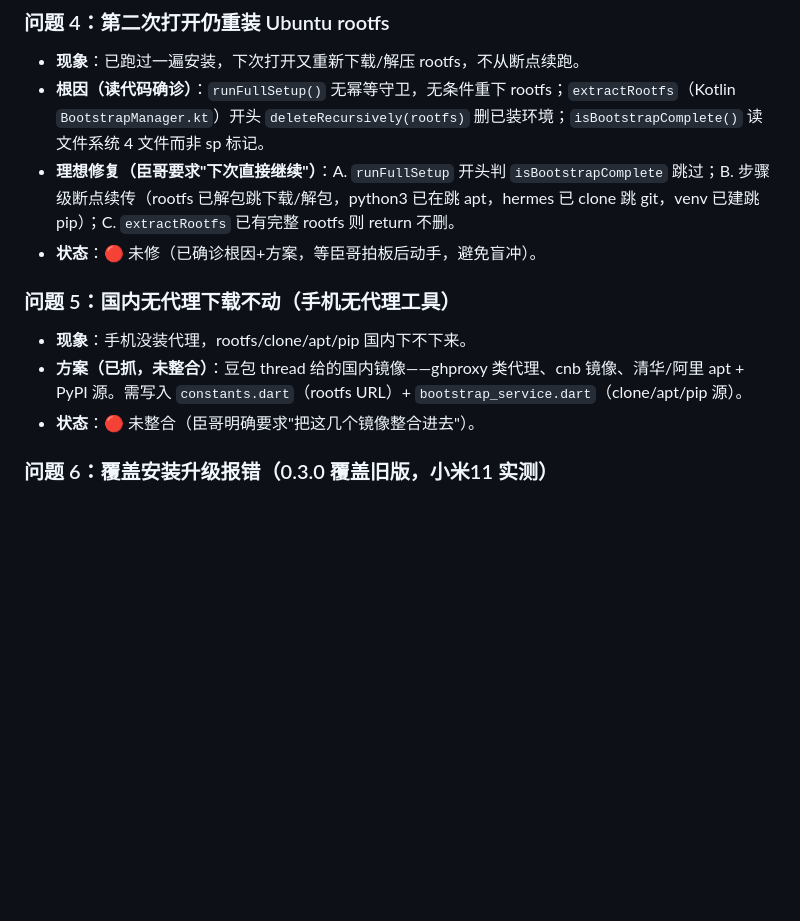
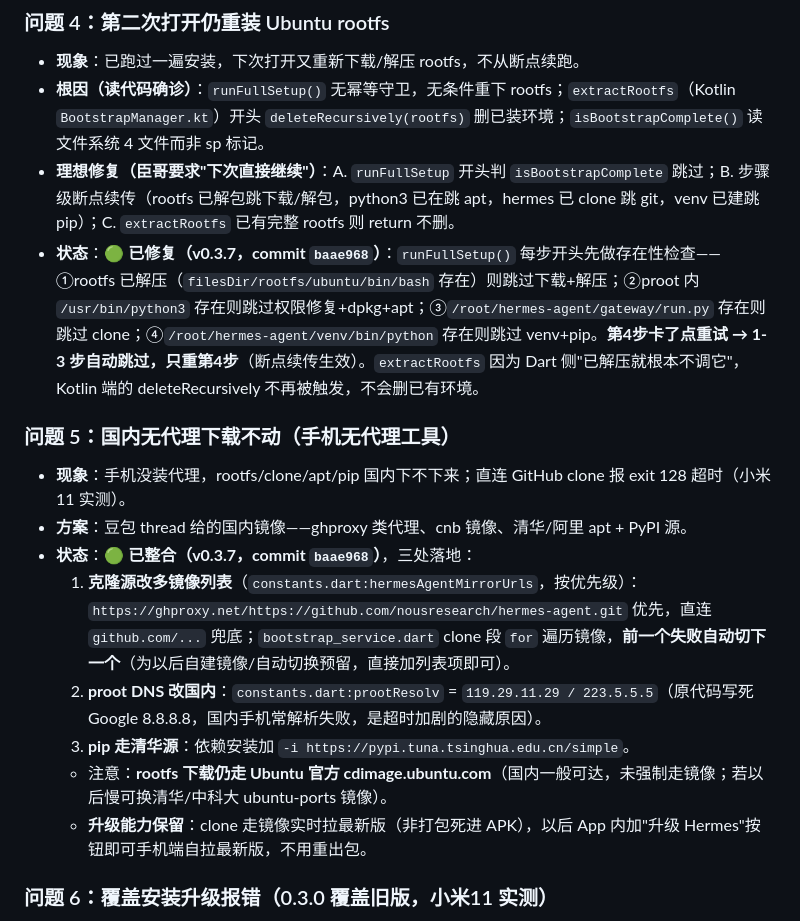
Before and after one commit to const1981/hermes-agent-mobile-zh, a Markdown page: 项目进度与接手说明.md, the part around one of its changes. Drawn GitHub-style; blank space fills up the shorter version.

```diff
--- a/项目进度与接手说明.md
+++ b/项目进度与接手说明.md
@@ -180,12 +180,17 @@ Hermes Agent gateway（Python，跑在手机 Ubuntu 里，推理走云端 API）
 - **现象**：已跑过一遍安装，下次打开又重新下载/解压 rootfs，不从断点续跑。
 - **根因（读代码确诊）**：`runFullSetup()` 无幂等守卫，无条件重下 rootfs；`extractRootfs`（Kotlin `BootstrapManager.kt`）开头 `deleteRecursively(rootfs)` 删已装环境；`isBootstrapComplete()` 读文件系统 4 文件而非 sp 标记。
 - **理想修复（臣哥要求"下次直接继续"）**：A. `runFullSetup` 开头判 `isBootstrapComplete` 跳过；B. 步骤级断点续传（rootfs 已解包跳下载/解包，python3 已在跳 apt，hermes 已 clone 跳 git，venv 已建跳 pip）；C. `extractRootfs` 已有完整 rootfs 则 return 不删。
-- **状态**：🔴 未修（已确诊根因+方案，等臣哥拍板后动手，避免盲冲）。
+- **状态**：🟢 **已修复（v0.3.7，commit `baae968`）**：`runFullSetup()` 每步开头先做存在性检查——①rootfs 已解压（`filesDir/rootfs/ubuntu/bin/bash` 存在）则跳过下载+解压；②proot 内 `/usr/bin/python3` 存在则跳过权限修复+dpkg+apt；③`/root/hermes-agent/gateway/run.py` 存在则跳过 clone；④`/root/hermes-agent/venv/bin/python` 存在则跳过 venv+pip。**第4步卡了点重试 → 1-3 步自动跳过，只重第4步**（断点续传生效）。`extractRootfs` 因为 Dart 侧"已解压就根本不调它"，Kotlin 端的 deleteRecursively 不再被触发，不会删已有环境。
 
 ### 问题 5：国内无代理下载不动（手机无代理工具）
-- **现象**：手机没装代理，rootfs/clone/apt/pip 国内下不下来。
-- **方案（已抓，未整合）**：豆包 thread 给的国内镜像——ghproxy 类代理、cnb 镜像、清华/阿里 apt + PyPI 源。需写入 `constants.dart`（rootfs URL）+ `bootstrap_service.dart`（clone/apt/pip 源）。
-- **状态**：🔴 未整合（臣哥明确要求"把这几个镜像整合进去"）。
+- **现象**：手机没装代理，rootfs/clone/apt/pip 国内下不下来；直连 GitHub clone 报 exit 128 超时（小米11 实测）。
+- **方案**：豆包 thread 给的国内镜像——ghproxy 类代理、cnb 镜像、清华/阿里 apt + PyPI 源。
+- **状态**：🟢 **已整合（v0.3.7，commit `baae968`）**，三处落地：
+  1. **克隆源改多镜像列表**（`constants.dart:hermesAgentMirrorUrls`，按优先级）：`https://ghproxy.net/https://github.com/nousresearch/hermes-agent.git` 优先，直连 `github.com/...` 兜底；`bootstrap_service.dart` clone 段 `for` 遍历镜像，**前一个失败自动切下一个**（为以后自建镜像/自动切换预留，直接加列表项即可）。
+  2. **proot DNS 改国内**：`constants.dart:prootResolv` = `119.29.11.29 / 223.5.5.5`（原代码写死 Google 8.8.8.8，国内手机常解析失败，是超时加剧的隐藏原因）。
+  3. **pip 走清华源**：依赖安装加 `-i https://pypi.tuna.tsinghua.edu.cn/simple`。
+  - 注意：**rootfs 下载仍走 Ubuntu 官方 cdimage.ubuntu.com**（国内一般可达，未强制走镜像；若以后慢可换清华/中科大 ubuntu-ports 镜像）。
+  - **升级能力保留**：clone 走镜像实时拉最新版（非打包死进 APK），以后 App 内加"升级 Hermes"按钮即可手机端自拉最新版，不用重出包。
 
 ### 问题 6：覆盖安装升级报错（0.3.0 覆盖旧版，小米11 实测）
 - **现象（2026-07-14 臣哥小米11）**：在已装旧版（0.2.4 / 早期测试版）基础上直接"覆盖安装"0.3.0 APK，报安装错误，升级失败。
```
Also changed, not shown: other parts of 项目进度与接手说明.md (+18 -4 lines).
